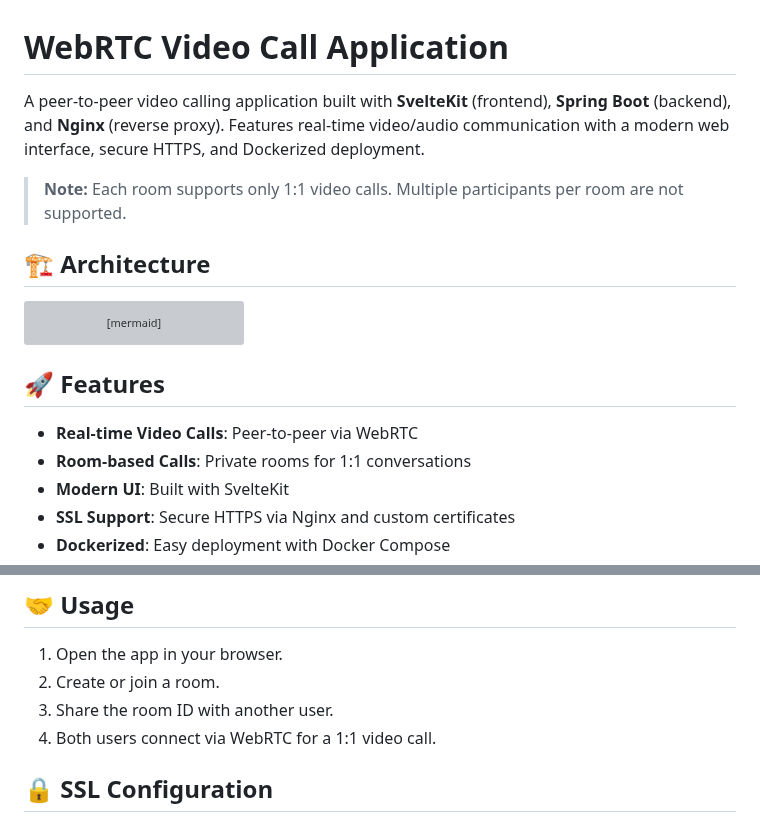
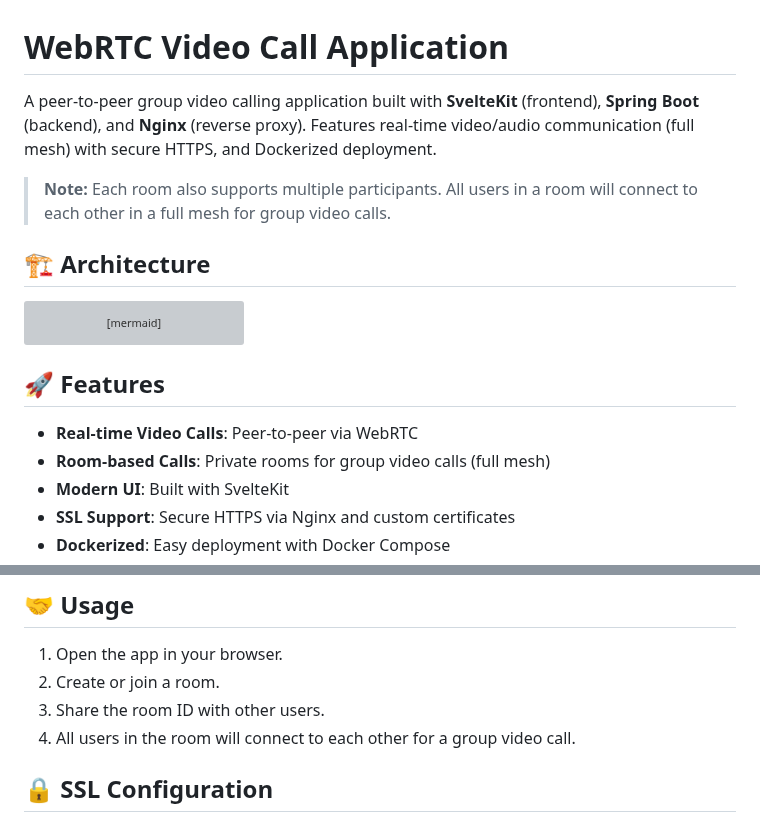
Before and after one commit to AnishSarkar22/WebRTC-Video-Call, a Markdown page: README.md, 2 parts joined by grey strips. Rendered like a GitHub page; grey boxes are pictures that could not be loaded.

Commit message:
edited readme once again

```diff
--- a/README.md
+++ b/README.md
@@ -1,8 +1,8 @@
 # WebRTC Video Call Application
 
-A peer-to-peer video calling application built with **SvelteKit** (frontend), **Spring Boot** (backend), and **Nginx** (reverse proxy). Features real-time video/audio communication with a modern web interface, secure HTTPS, and Dockerized deployment.
+A peer-to-peer group video calling application built with **SvelteKit** (frontend), **Spring Boot** (backend), and **Nginx** (reverse proxy). Features real-time video/audio communication (full mesh) with secure HTTPS, and Dockerized deployment.
 
-> **Note:** Each room supports only 1:1 video calls. Multiple participants per room are not supported.
+> **Note:** Each room also supports multiple participants. All users in a room will connect to each other in a full mesh for group video calls.
 
 ## 🏗️ Architecture
 
@@ -34,7 +34,7 @@ flowchart TD
 ## 🚀 Features
 
 - **Real-time Video Calls**: Peer-to-peer via WebRTC
-- **Room-based Calls**: Private rooms for 1:1 conversations
+- **Room-based Calls**: Private rooms for group video calls (full mesh)
 - **Modern UI**: Built with SvelteKit
 - **SSL Support**: Secure HTTPS via Nginx and custom certificates
 - **Dockerized**: Easy deployment with Docker Compose
@@ -172,8 +172,8 @@ npm run test
 
 1. Open the app in your browser.
 2. Create or join a room.
-3. Share the room ID with another user.
-4. Both users connect via WebRTC for a 1:1 video call.
+3. Share the room ID with other users.
+4. All users in the room will connect to each other for a group video call.
 
 ## 🔒 SSL Configuration
 
```
